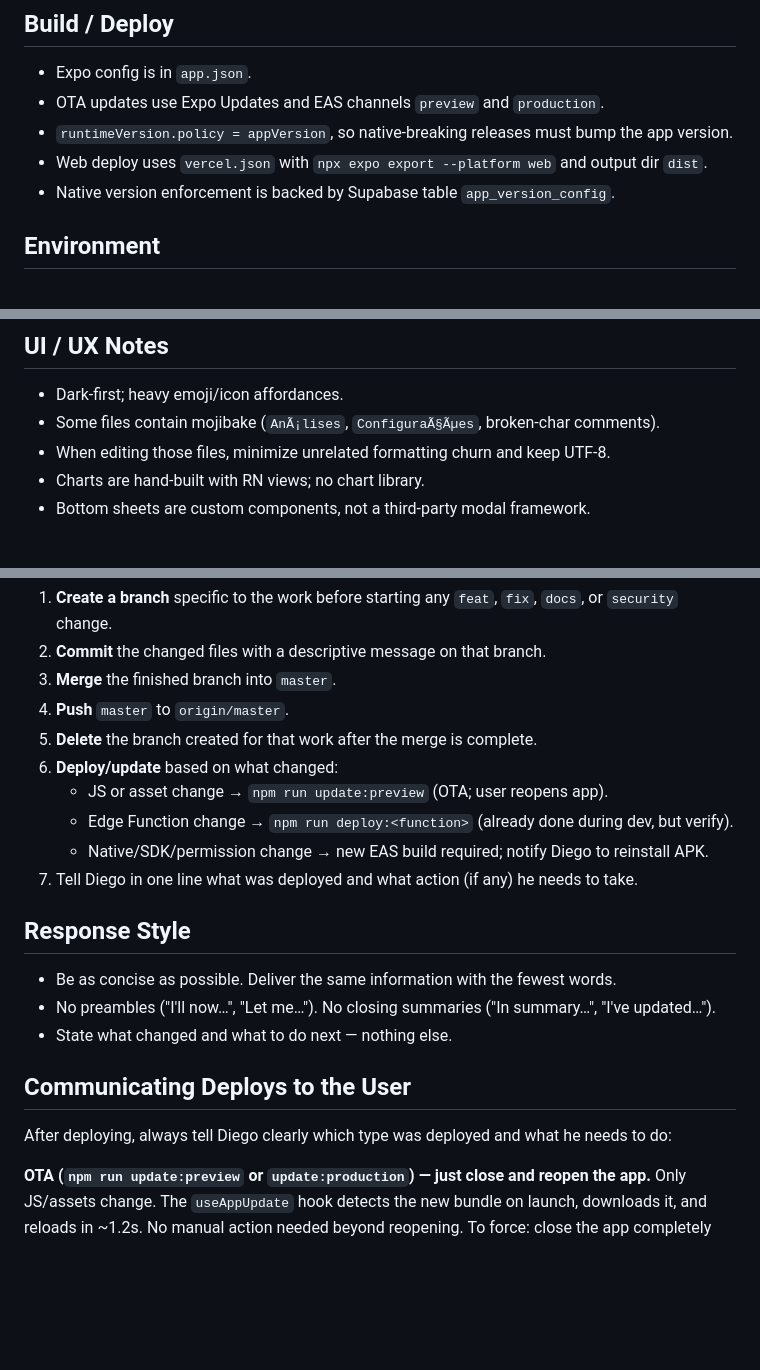
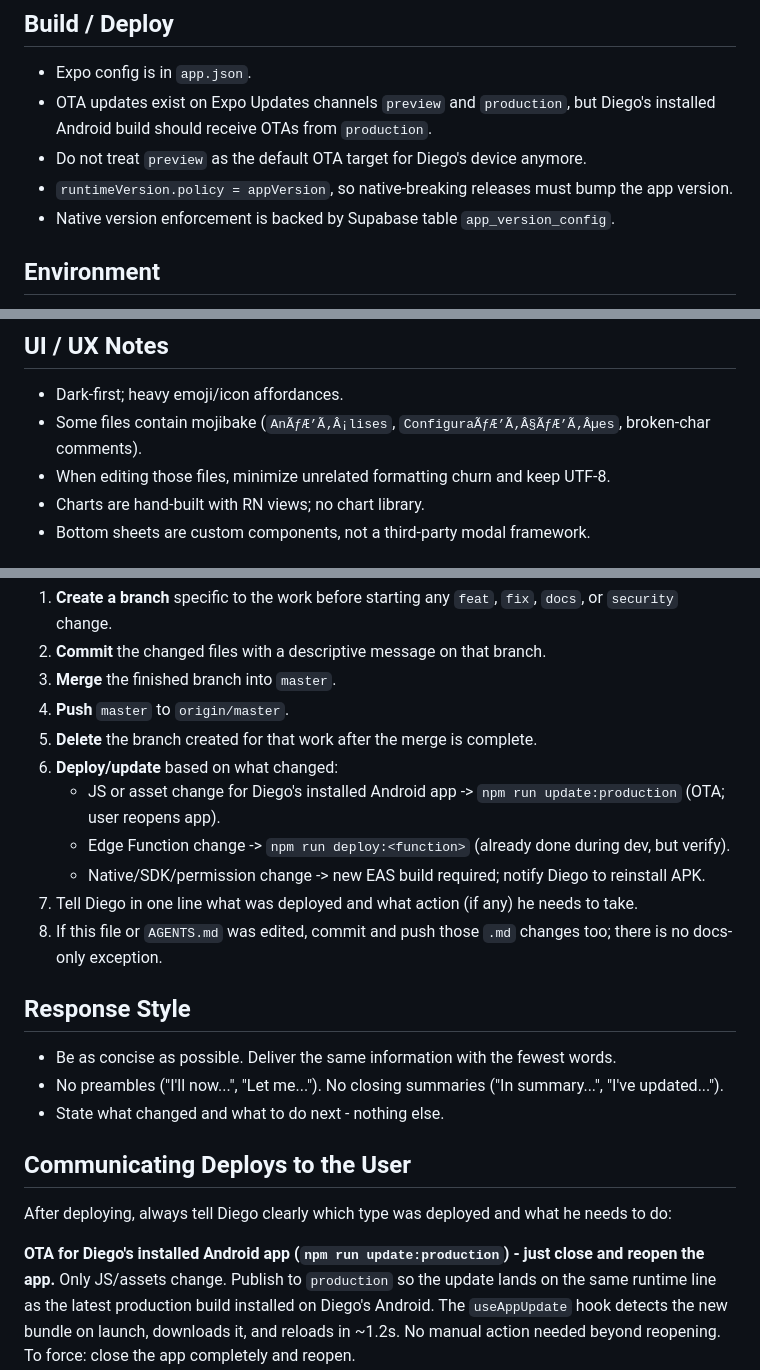
Before and after one commit to damorimsantos96/treino-dieta, a Markdown page: CLAUDE.md, 3 parts joined by grey strips. Rendered like a GitHub page; blank space fills up the shorter version.

Commit message:
docs: update markdown commit instructions

```diff
--- a/CLAUDE.md
+++ b/CLAUDE.md
@@ -31,9 +32,9 @@
 
 ## Build / Deploy
 - Expo config is in `app.json`.
-- OTA updates use Expo Updates and EAS channels `preview` and `production`.
+- OTA updates exist on Expo Updates channels `preview` and `production`, but Diego's installed Android build should receive OTAs from `production`.
+- Do not treat `preview` as the default OTA target for Diego's device anymore.
 - `runtimeVersion.policy = appVersion`, so native-breaking releases must bump the app version.
-- Web deploy uses `vercel.json` with `npx expo export --platform web` and output dir `dist`.
 - Native version enforcement is backed by Supabase table `app_version_config`.
 
 ## Environment
@@ -171,7 +172,7 @@
 
 ## UI / UX Notes
 - Dark-first; heavy emoji/icon affordances.
-- Some files contain mojibake (`AnÃ¡lises`, `ConfiguraÃ§Ãµes`, broken-char comments).
+- Some files contain mojibake (`AnÃƒÆ’Ã‚Â¡lises`, `ConfiguraÃƒÆ’Ã‚Â§ÃƒÆ’Ã‚Âµes`, broken-char comments).
 - When editing those files, minimize unrelated formatting churn and keep UTF-8.
 - Charts are hand-built with RN views; no chart library.
 - Bottom sheets are custom components, not a third-party modal framework.
@@ -208,21 +209,22 @@ After implementing any change, always complete all applicable steps before repor
 4. **Push** `master` to `origin/master`.
 5. **Delete** the branch created for that work after the merge is complete.
 6. **Deploy/update** based on what changed:
-   - JS or asset change → `npm run update:preview` (OTA; user reopens app).
-   - Edge Function change → `npm run deploy:<function>` (already done during dev, but verify).
-   - Native/SDK/permission change → new EAS build required; notify Diego to reinstall APK.
+   - JS or asset change for Diego's installed Android app -> `npm run update:production` (OTA; user reopens app).
+   - Edge Function change -> `npm run deploy:<function>` (already done during dev, but verify).
+   - Native/SDK/permission change -> new EAS build required; notify Diego to reinstall APK.
 7. Tell Diego in one line what was deployed and what action (if any) he needs to take.
+8. If this file or `AGENTS.md` was edited, commit and push those `.md` changes too; there is no docs-only exception.
 
 ## Response Style
 - Be as concise as possible. Deliver the same information with the fewest words.
-- No preambles ("I'll now…", "Let me…"). No closing summaries ("In summary…", "I've updated…").
-- State what changed and what to do next — nothing else.
+- No preambles ("I'll now...", "Let me..."). No closing summaries ("In summary...", "I've updated...").
+- State what changed and what to do next - nothing else.
 
 ## Communicating Deploys to the User
 
 After deploying, always tell Diego clearly which type was deployed and what he needs to do:
 
-**OTA (`npm run update:preview` or `update:production`) — just close and reopen the app.**
-Only JS/assets change. The `useAppUpdate` hook detects the new bundle on launch, downloads it, and
+**OTA for Diego's installed Android app (`npm run update:production`) - just close and reopen the app.**
+Only JS/assets change. Publish to `production` so the update lands on the same runtime line as the latest production build installed on Diego's Android. The `useAppUpdate` hook detects the new bundle on launch, downloads it, and
 reloads in ~1.2s. No manual action needed beyond reopening. To force: close the app completely and reopen.
 
```
Also changed, not shown: other parts of CLAUDE.md (+60 -59 lines), AGENTS.md (+9 -7 lines).
